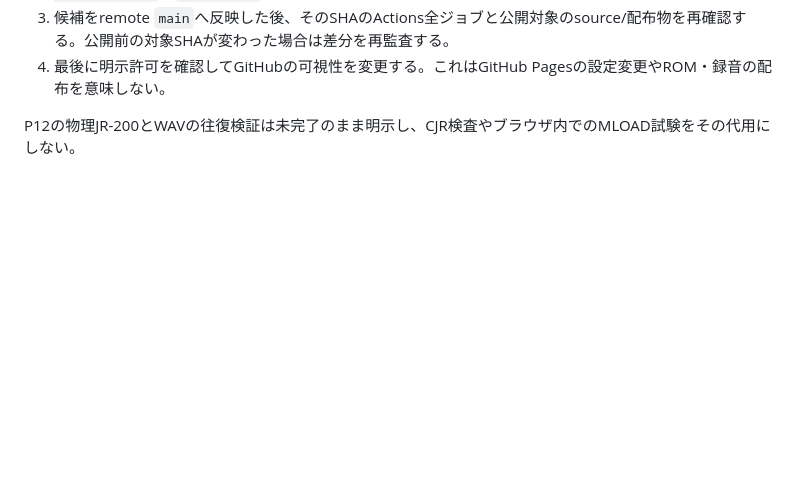
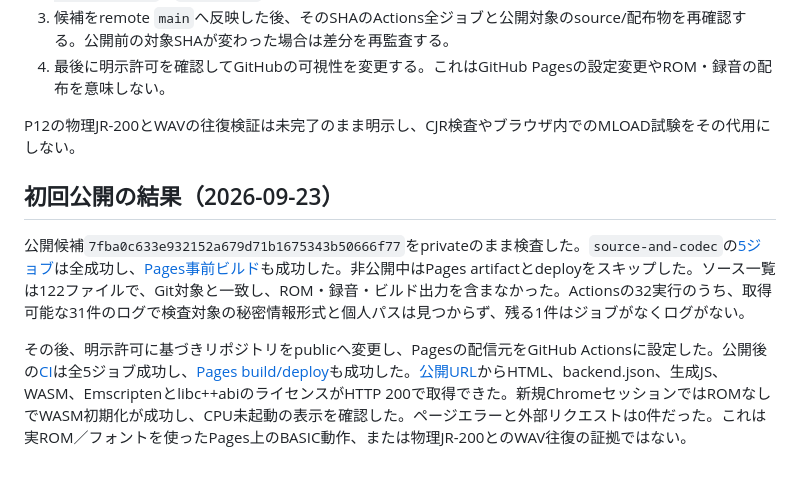
Before and after one commit to zabaglione/jr200-web-emulator, a Markdown page: docs/PUBLICATION_AUDIT.md, the part around the change. GitHub-like rendering; blank space fills up the shorter version.

Commit message:
Link live Pages site prominently and record publication

```diff
--- a/docs/PUBLICATION_AUDIT.md
+++ b/docs/PUBLICATION_AUDIT.md
@@ -28,3 +28,9 @@
 4. 最後に明示許可を確認してGitHubの可視性を変更する。これはGitHub Pagesの設定変更やROM・録音の配布を意味しない。
 
 P12の物理JR-200とWAVの往復検証は未完了のまま明示し、CJR検査やブラウザ内でのMLOAD試験をその代用にしない。
+
+## 初回公開の結果（2026-09-23）
+
+公開候補`7fba0c633e932152a679d71b1675343b50666f77`をprivateのまま検査した。`source-and-codec`の[5ジョブ](https://github.com/zabaglione/jr200-web-emulator/actions/runs/35813178116)は全成功し、[Pages事前ビルド](https://github.com/zabaglione/jr200-web-emulator/actions/runs/35813287554)も成功した。非公開中はPages artifactとdeployをスキップした。ソース一覧は122ファイルで、Git対象と一致し、ROM・録音・ビルド出力を含まなかった。Actionsの32実行のうち、取得可能な31件のログで検査対象の秘密情報形式と個人パスは見つからず、残る1件はジョブがなくログがない。
+
+その後、明示許可に基づきリポジトリをpublicへ変更し、Pagesの配信元をGitHub Actionsに設定した。公開後の[CI](https://github.com/zabaglione/jr200-web-emulator/actions/runs/35813544803)は全5ジョブ成功し、[Pages build/deploy](https://github.com/zabaglione/jr200-web-emulator/actions/runs/35813680462)も成功した。[公開URL](https://zabaglione.github.io/jr200-web-emulator/)からHTML、backend.json、生成JS、WASM、Emscriptenとlibc++abiのライセンスがHTTP 200で取得できた。新規ChromeセッションではROMなしでWASM初期化が成功し、CPU未起動の表示を確認した。ページエラーと外部リクエストは0件だった。これは実ROM／フォントを使ったPages上のBASIC動作、または物理JR-200とのWAV往復の証拠ではない。
```
Also changed, not shown: README.md (+2 -2 lines), docs/STATUS.md (+2 -0 lines).
